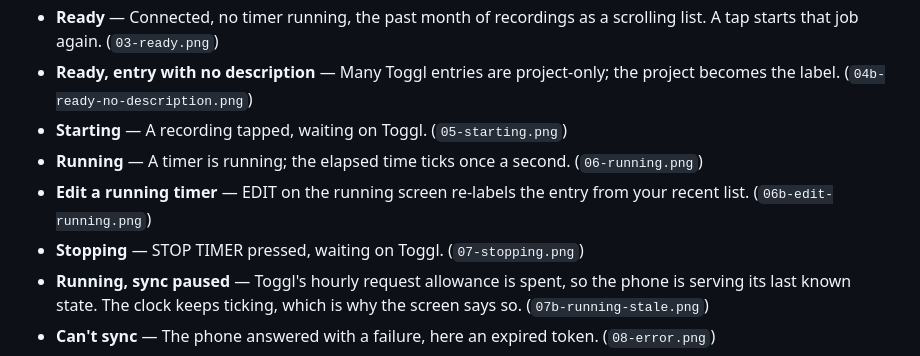
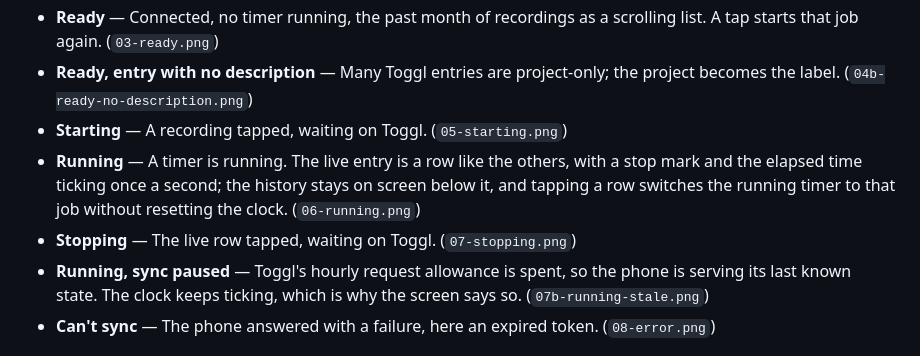
Before and after one commit to Tyler-Petrov/wrist-track, a Markdown page: docs/screens/README.md, the part around the change. Drawn GitHub-style.

```diff
--- a/docs/screens/README.md
+++ b/docs/screens/README.md
@@ -10,9 +10,8 @@ tree that `page/home/index.page.js` produces. Regenerate with `npm run screens`.
 - **Ready** — Connected, no timer running, the past month of recordings as a scrolling list. A tap starts that job again. (`03-ready.png`)
 - **Ready, entry with no description** — Many Toggl entries are project-only; the project becomes the label. (`04b-ready-no-description.png`)
 - **Starting** — A recording tapped, waiting on Toggl. (`05-starting.png`)
-- **Running** — A timer is running; the elapsed time ticks once a second. (`06-running.png`)
-- **Edit a running timer** — EDIT on the running screen re-labels the entry from your recent list. (`06b-edit-running.png`)
-- **Stopping** — STOP TIMER pressed, waiting on Toggl. (`07-stopping.png`)
+- **Running** — A timer is running. The live entry is a row like the others, with a stop mark and the elapsed time ticking once a second; the history stays on screen below it, and tapping a row switches the running timer to that job without resetting the clock. (`06-running.png`)
+- **Stopping** — The live row tapped, waiting on Toggl. (`07-stopping.png`)
 - **Running, sync paused** — Toggl's hourly request allowance is spent, so the phone is serving its last known state. The clock keeps ticking, which is why the screen says so. (`07b-running-stale.png`)
 - **Can't sync** — The phone answered with a failure, here an expired token. (`08-error.png`)
 - **Offline** — The phone could not reach Toggl. (`09-error-offline.png`)
```
Also changed, not shown: README.md (+7 -6 lines), assets/bip-max.w432-s/stop.png (added), docs/screens/01b-restored.png, docs/screens/06-running.png, docs/screens/06b-edit-running.png (deleted), docs/screens/07-stopping.png, docs/screens/07b-running-stale.png, 6 other files.
